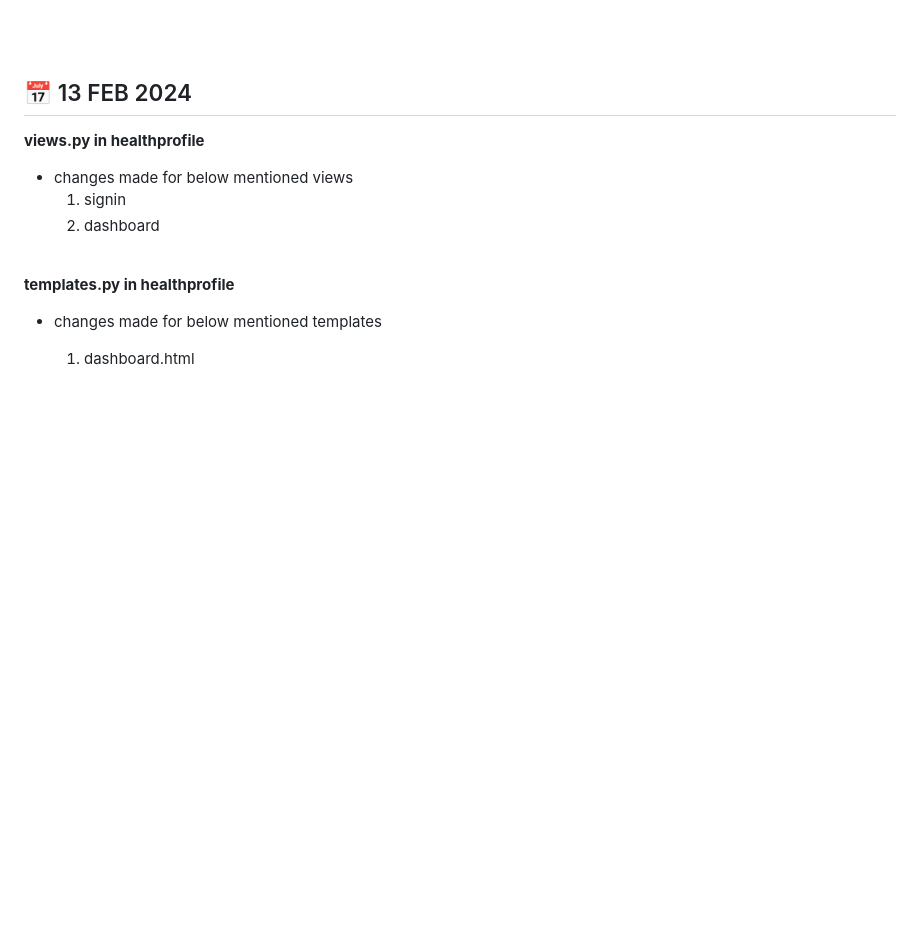
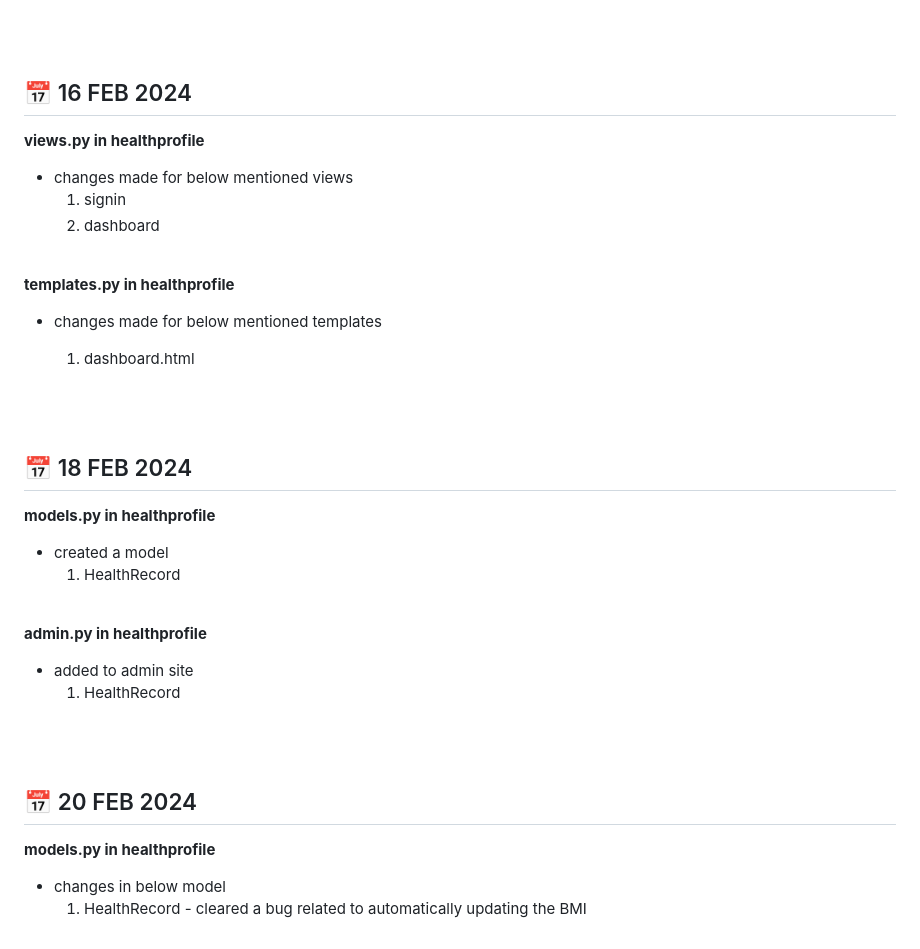
Before and after one commit to nihilamj/sleepwell, a Markdown page: Others/Project Diary.md, the part around the change. Drawn GitHub-style; blank space fills up the shorter version.

Commit message:
20 FEB 2024

```diff
--- a/Others/Project Diary.md
+++ b/Others/Project Diary.md
@@ -261,7 +261,7 @@ base.html
 <br><br>
 
 
-## 📅 13 FEB 2024
+## 📅 16 FEB 2024
 
 **views.py in healthprofile**
 
@@ -276,3 +276,31 @@ base.html
 - changes made for below mentioned templates
 
     1. dashboard.html
+
+<br>
+<br>
+
+## 📅 18 FEB 2024
+
+
+
+**models.py in healthprofile**
+- created a model
+    1. HealthRecord
+
+<br>
+
+**admin.py in healthprofile**
+- added to admin site
+    1. HealthRecord
+
+
+<br><br>
+
+
+## 📅 20 FEB 2024
+
+**models.py in healthprofile**
+
+- changes in below model
+    1. HealthRecord - cleared a bug related to automatically updating the BMI
```
